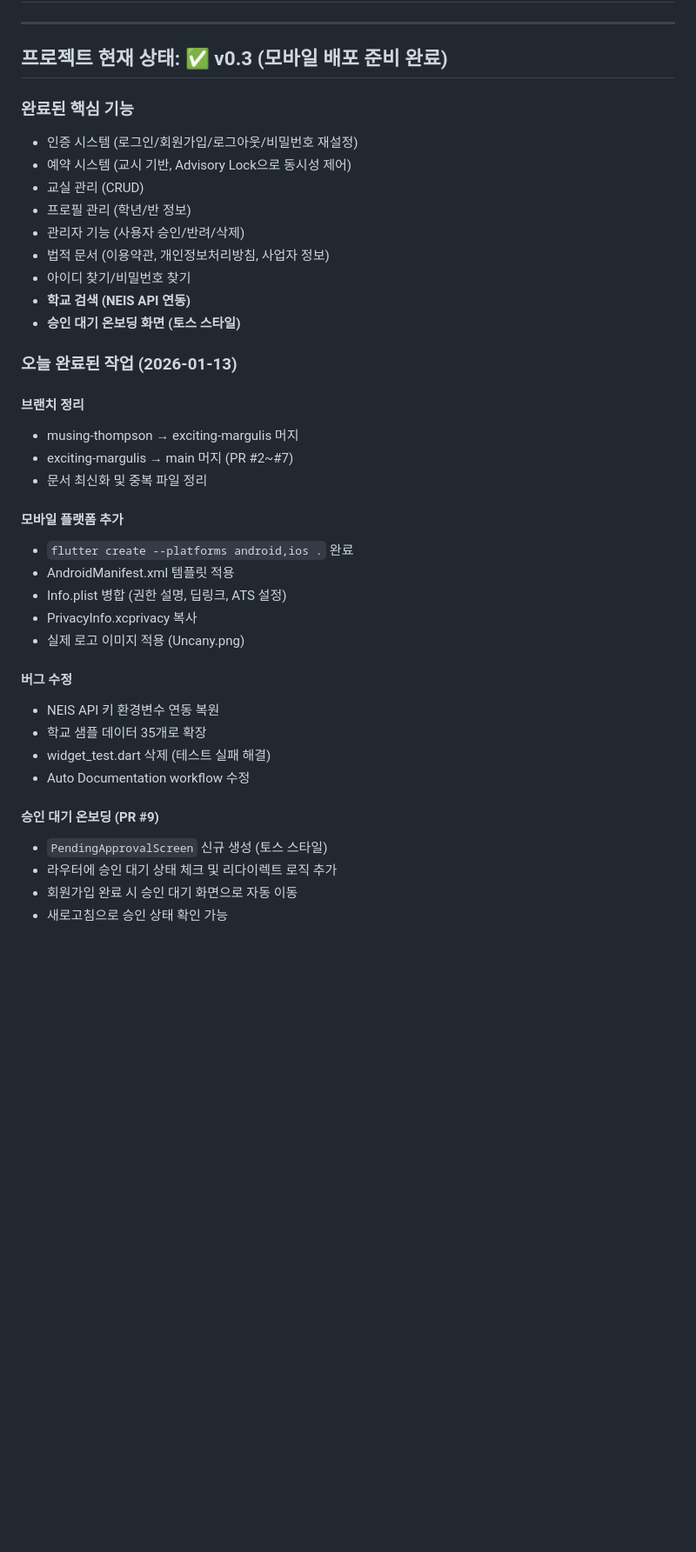
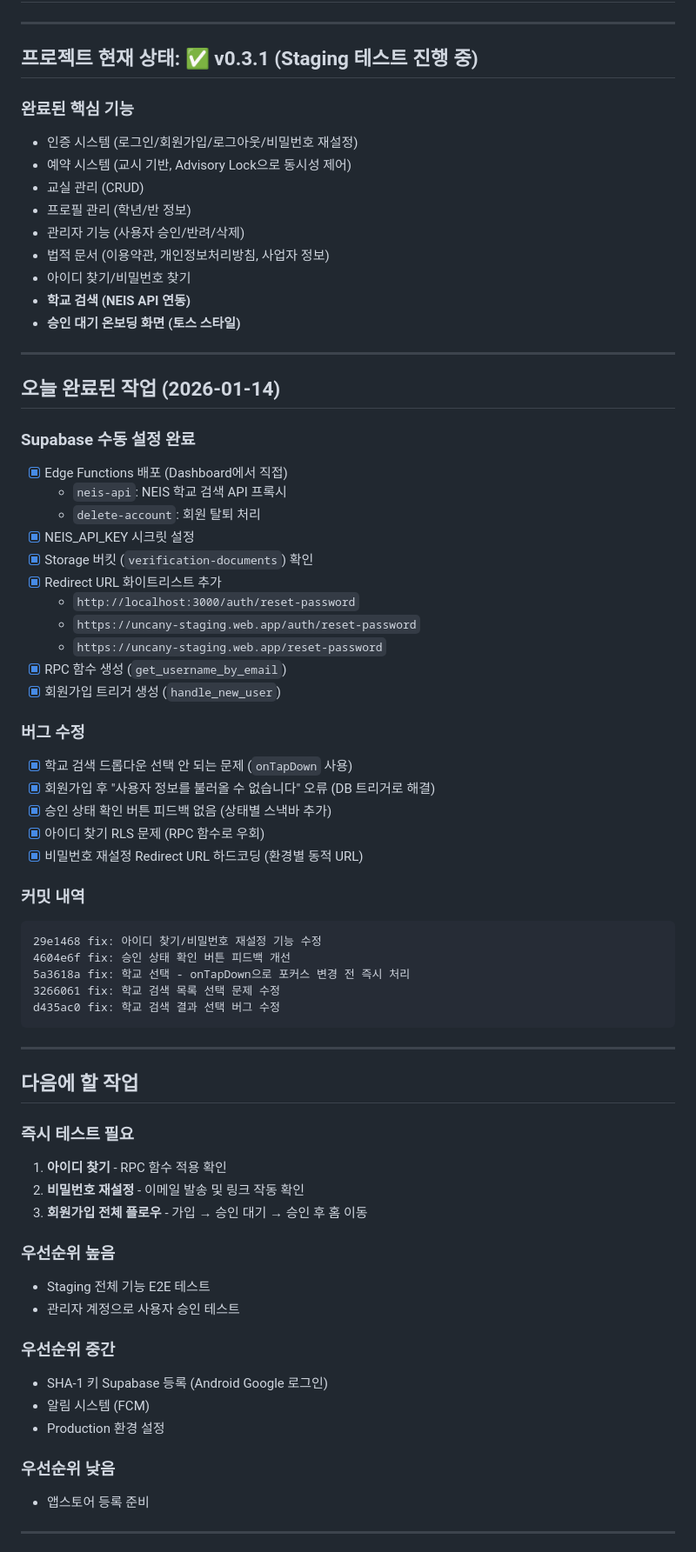
Before and after one commit to hyunwoooim-star/Uncany, a Markdown page: docs/SESSION_SUMMARY.md, the part around one of its changes. Shown at 87% size. Rendered like a GitHub page; blank space fills up the shorter version.

Commit message:
docs: 세션 요약 업데이트 (2026-01-14 작업 내역)
🤖 Generated with [Claude Code](https://claude.com/claude-code)

Co-Authored-By: Claude Opus 4.5 <noreply@anthropic.com>

````diff
--- a/docs/SESSION_SUMMARY.md
+++ b/docs/SESSION_SUMMARY.md
@@ -4,7 +4,7 @@
 
 ---
 
-## 프로젝트 현재 상태: ✅ v0.3 (모바일 배포 준비 완료)
+## 프로젝트 현재 상태: ✅ v0.3.1 (Staging 테스트 진행 중)
 
 ### 완료된 핵심 기능
 - 인증 시스템 (로그인/회원가입/로그아웃/비밀번호 재설정)
@@ -17,28 +17,59 @@
 - **학교 검색 (NEIS API 연동)**
 - **승인 대기 온보딩 화면 (토스 스타일)**
 
-### 오늘 완료된 작업 (2026-01-13)
+---
 
-#### 브랜치 정리
-- musing-thompson → exciting-margulis 머지
-- exciting-margulis → main 머지 (PR #2~#7)
-- 문서 최신화 및 중복 파일 정리
+## 오늘 완료된 작업 (2026-01-14)
 
-#### 모바일 플랫폼 추가
-- `flutter create --platforms android,ios .` 완료
-- AndroidManifest.xml 템플릿 적용
-- Info.plist 병합 (권한 설명, 딥링크, ATS 설정)
-- PrivacyInfo.xcprivacy 복사
-- 실제 로고 이미지 적용 (Uncany.png)
+### Supabase 수동 설정 완료
+- [x] Edge Functions 배포 (Dashboard에서 직접)
+  - `neis-api`: NEIS 학교 검색 API 프록시
+  - `delete-account`: 회원 탈퇴 처리
+- [x] NEIS_API_KEY 시크릿 설정
+- [x] Storage 버킷 (`verification-documents`) 확인
+- [x] Redirect URL 화이트리스트 추가
+  - `http://localhost:3000/auth/reset-password`
+  - `https://uncany-staging.web.app/auth/reset-password`
+  - `https://uncany-staging.web.app/reset-password`
+- [x] RPC 함수 생성 (`get_username_by_email`)
+- [x] 회원가입 트리거 생성 (`handle_new_user`)
 
-#### 버그 수정
-- NEIS API 키 환경변수 연동 복원
-- 학교 샘플 데이터 35개로 확장
-- widget_test.dart 삭제 (테스트 실패 해결)
-- Auto Documentation workflow 수정
+### 버그 수정
+- [x] 학교 검색 드롭다운 선택 안 되는 문제 (`onTapDown` 사용)
+- [x] 회원가입 후 "사용자 정보를 불러올 수 없습니다" 오류 (DB 트리거로 해결)
+- [x] 승인 상태 확인 버튼 피드백 없음 (상태별 스낵바 추가)
+- [x] 아이디 찾기 RLS 문제 (RPC 함수로 우회)
+- [x] 비밀번호 재설정 Redirect URL 하드코딩 (환경별 동적 URL)
 
-#### 승인 대기 온보딩 (PR #9)
-- `PendingApprovalScreen` 신규 생성 (토스 스타일)
-- 라우터에 승인 대기 상태 체크 및 리다이렉트 로직 추가
-- 회원가입 완료 시 승인 대기 화면으로 자동 이동
-- 새로고침으로 승인 상태 확인 가능
+### 커밋 내역
+```
+29e1468 fix: 아이디 찾기/비밀번호 재설정 기능 수정
+4604e6f fix: 승인 상태 확인 버튼 피드백 개선
+5a3618a fix: 학교 선택 - onTapDown으로 포커스 변경 전 즉시 처리
+3266061 fix: 학교 검색 목록 선택 문제 수정
+d435ac0 fix: 학교 검색 결과 선택 버그 수정
+```
+
+---
+
+## 다음에 할 작업
+
+### 즉시 테스트 필요
+1. **아이디 찾기** - RPC 함수 적용 확인
+2. **비밀번호 재설정** - 이메일 발송 및 링크 작동 확인
+3. **회원가입 전체 플로우** - 가입 → 승인 대기 → 승인 후 홈 이동
+
+### 우선순위 높음
+- Staging 전체 기능 E2E 테스트
+- 관리자 계정으로 사용자 승인 테스트
+
+### 우선순위 중간
+- SHA-1 키 Supabase 등록 (Android Google 로그인)
+- 알림 시스템 (FCM)
+- Production 환경 설정
+
+### 우선순위 낮음
+- 앱스토어 등록 준비
+
+---
+
````
Also changed, not shown: other parts of docs/SESSION_SUMMARY.md (+30 -37 lines).
